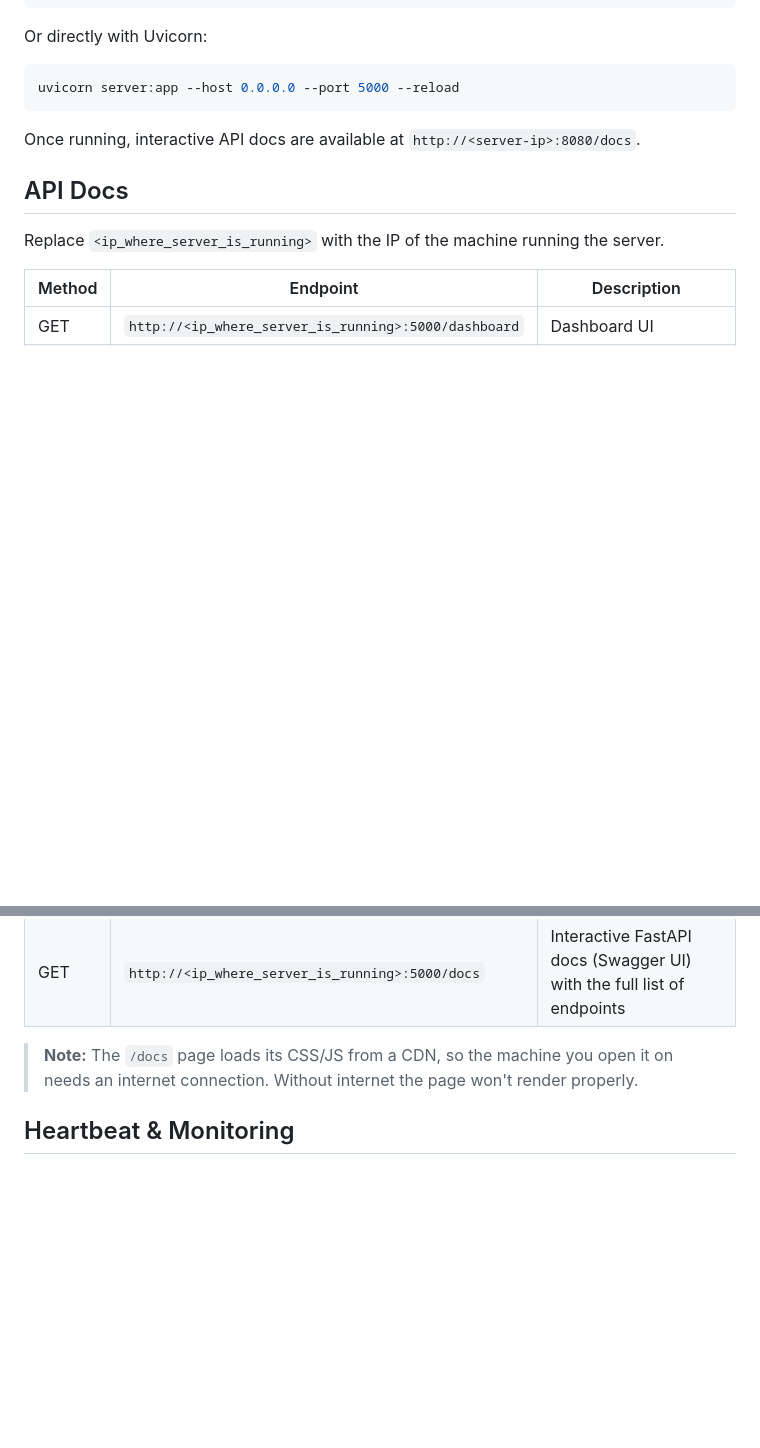
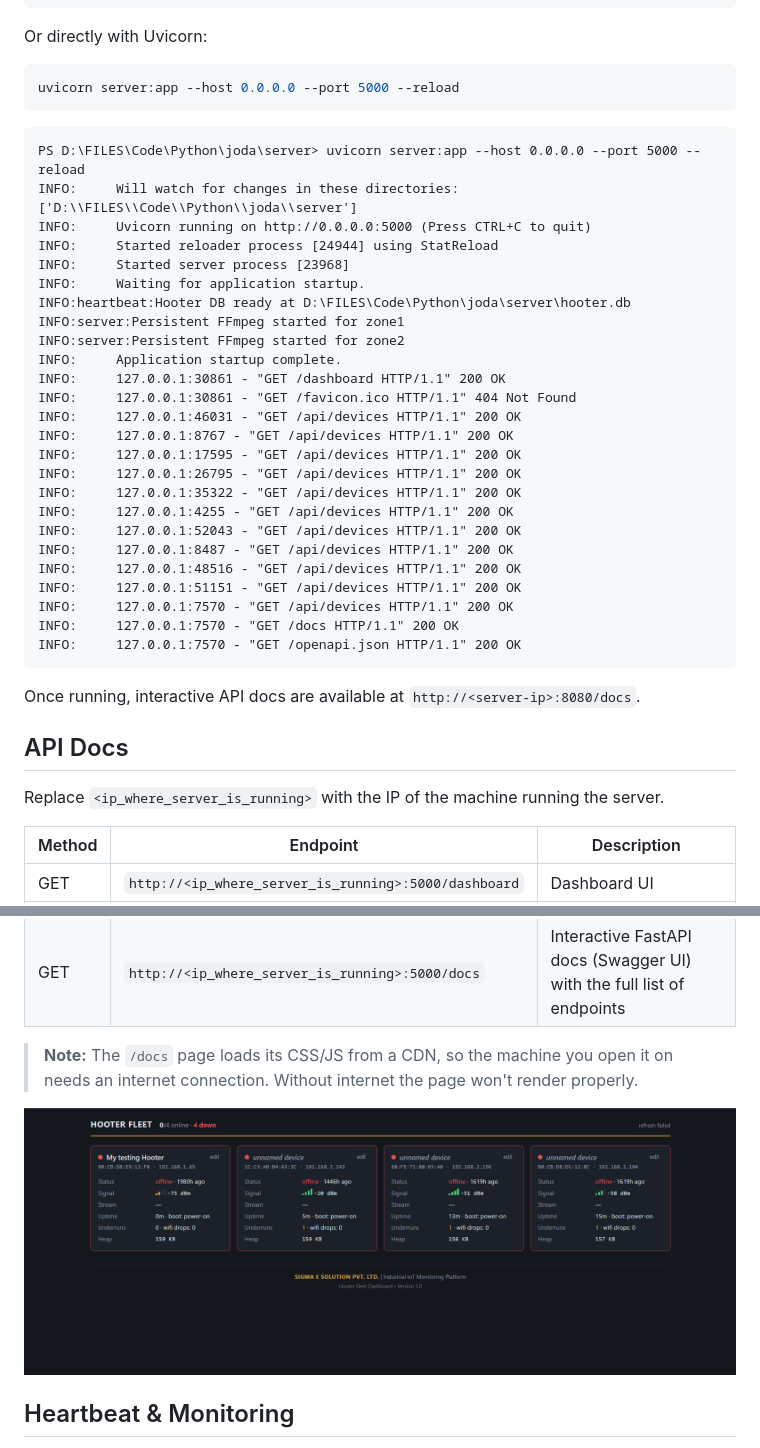
Before and after one commit to Sameer013/esp32_streaming_fleet, a Markdown page: readme.md, 2 parts joined by grey strips. Drawn GitHub-style; pictures changed too: images/img1.png (added); blank space fills up the shorter version.

Commit message:
added image and console output

````diff
--- a/readme.md
+++ b/readme.md
@@ -122,6 +122,35 @@ Or directly with Uvicorn:
 uvicorn server:app --host 0.0.0.0 --port 5000 --reload
 ```
 
+
+```
+PS D:\FILES\Code\Python\joda\server> uvicorn server:app --host 0.0.0.0 --port 5000 --reload
+INFO:     Will watch for changes in these directories: ['D:\\FILES\\Code\\Python\\joda\\server']
+INFO:     Uvicorn running on http://0.0.0.0:5000 (Press CTRL+C to quit)
+INFO:     Started reloader process [24944] using StatReload
+INFO:     Started server process [23968]
+INFO:     Waiting for application startup.
+INFO:heartbeat:Hooter DB ready at D:\FILES\Code\Python\joda\server\hooter.db
+INFO:server:Persistent FFmpeg started for zone1
+INFO:server:Persistent FFmpeg started for zone2
+INFO:     Application startup complete.
+INFO:     127.0.0.1:30861 - "GET /dashboard HTTP/1.1" 200 OK
+INFO:     127.0.0.1:30861 - "GET /favicon.ico HTTP/1.1" 404 Not Found
+INFO:     127.0.0.1:46031 - "GET /api/devices HTTP/1.1" 200 OK
+INFO:     127.0.0.1:8767 - "GET /api/devices HTTP/1.1" 200 OK
+INFO:     127.0.0.1:17595 - "GET /api/devices HTTP/1.1" 200 OK
+INFO:     127.0.0.1:26795 - "GET /api/devices HTTP/1.1" 200 OK
+INFO:     127.0.0.1:35322 - "GET /api/devices HTTP/1.1" 200 OK
+INFO:     127.0.0.1:4255 - "GET /api/devices HTTP/1.1" 200 OK
+INFO:     127.0.0.1:52043 - "GET /api/devices HTTP/1.1" 200 OK
+INFO:     127.0.0.1:8487 - "GET /api/devices HTTP/1.1" 200 OK
+INFO:     127.0.0.1:48516 - "GET /api/devices HTTP/1.1" 200 OK
+INFO:     127.0.0.1:51151 - "GET /api/devices HTTP/1.1" 200 OK
+INFO:     127.0.0.1:7570 - "GET /api/devices HTTP/1.1" 200 OK
+INFO:     127.0.0.1:7570 - "GET /docs HTTP/1.1" 200 OK
+INFO:     127.0.0.1:7570 - "GET /openapi.json HTTP/1.1" 200 OK
+```
+
 Once running, interactive API docs are available at `http://<server-ip>:8080/docs`.
 
 ## API Docs
@@ -134,6 +163,8 @@ Replace `<ip_where_server_is_running>` with the IP of the machine running the se
 | GET | `http://<ip_where_server_is_running>:5000/docs` | Interactive FastAPI docs (Swagger UI) with the full list of endpoints |
 
 > **Note:** The `/docs` page loads its CSS/JS from a CDN, so the machine you open it on needs an internet connection. Without internet the page won't render properly.
+
+![Dashboard Preview](images/img1.png)
 
 
 
````
